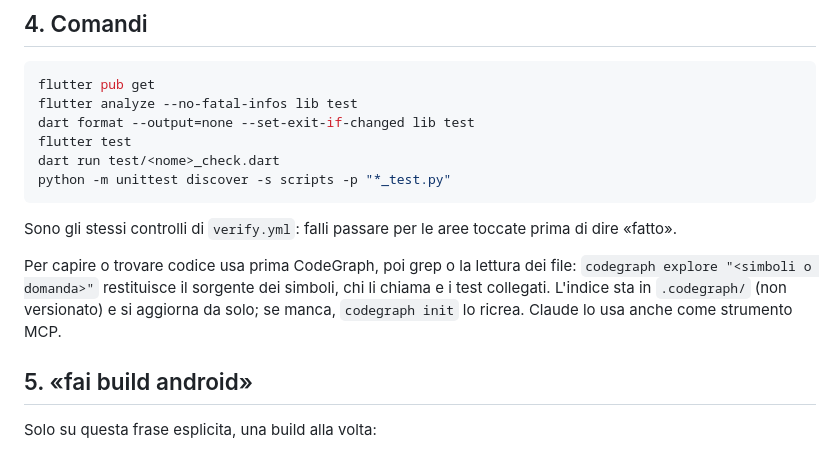
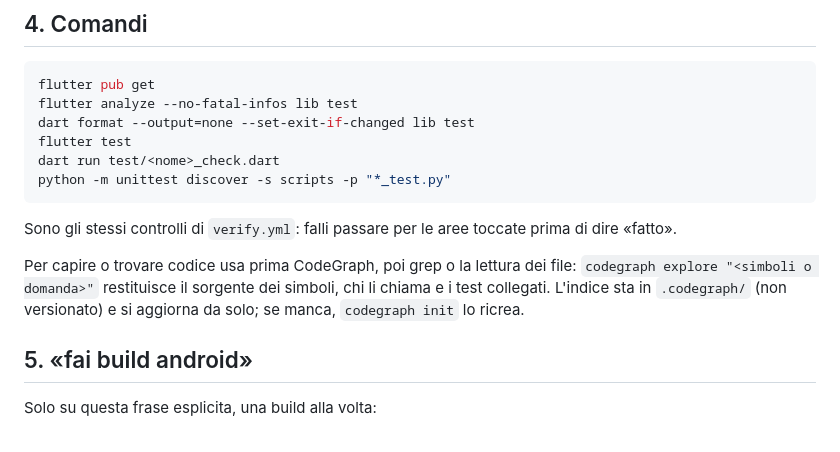
Before and after one commit to ilBatta93/StellarTV, a Markdown page: AGENTS.md, the part around the change. GitHub-like rendering.

Commit message:
CodeGraph si usa solo dalla CLI anche per Claude
Il server MCP caricava i suoi strumenti a ogni sessione e un hook allegava
simboli a ogni messaggio: token spesi anche quando non servivano. La CLI dà
lo stesso risultato solo quando la si chiama.

Co-Authored-By: Claude Opus 5.5 <noreply@anthropic.com>

````diff
--- a/AGENTS.md
+++ b/AGENTS.md
@@ -52,7 +52,7 @@ python -m unittest discover -s scripts -p "*_test.py"
 ```
 Sono gli stessi controlli di `verify.yml`: falli passare per le aree toccate prima di dire «fatto».
 
-Per capire o trovare codice usa prima CodeGraph, poi grep o la lettura dei file: `codegraph explore "<simboli o domanda>"` restituisce il sorgente dei simboli, chi li chiama e i test collegati. L'indice sta in `.codegraph/` (non versionato) e si aggiorna da solo; se manca, `codegraph init` lo ricrea. Claude lo usa anche come strumento MCP.
+Per capire o trovare codice usa prima CodeGraph, poi grep o la lettura dei file: `codegraph explore "<simboli o domanda>"` restituisce il sorgente dei simboli, chi li chiama e i test collegati. L'indice sta in `.codegraph/` (non versionato) e si aggiorna da solo; se manca, `codegraph init` lo ricrea.
 
 ## 5. «fai build android»
 Solo su questa frase esplicita, una build alla volta:
````
